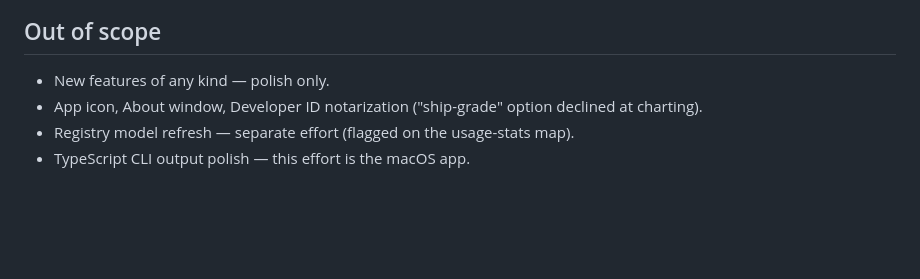
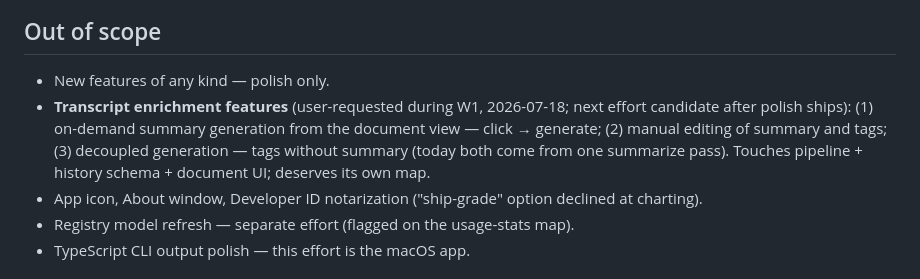
Before and after one commit to xiafawu/nota, a Markdown page: .eval-loop/app-polish/map.md, the part around the change. Rendered like a GitHub page; blank space fills up the shorter version.

Commit message:
docs(polish): W1 walkthrough — first user reports (transition cut, speakers-tab chrome corruption); log enrichment feature requests out of scope
Co-Authored-By: Claude Fable 5 <noreply@anthropic.com>

```diff
--- a/.eval-loop/app-polish/map.md
+++ b/.eval-loop/app-polish/map.md
@@ -47,6 +47,7 @@ capture-compare loop an implementer without eyes lacks. Foreground.
 ## Out of scope
 
 - New features of any kind — polish only.
+- **Transcript enrichment features** (user-requested during W1, 2026-07-18; next effort candidate after polish ships): (1) on-demand summary generation from the document view — click → generate; (2) manual editing of summary and tags; (3) decoupled generation — tags without summary (today both come from one summarize pass). Touches pipeline + history schema + document UI; deserves its own map.
 - App icon, About window, Developer ID notarization ("ship-grade" option declined at charting).
 - Registry model refresh — separate effort (flagged on the usage-stats map).
 - TypeScript CLI output polish — this effort is the macOS app.
```
Also changed, not shown: 2 other files.
